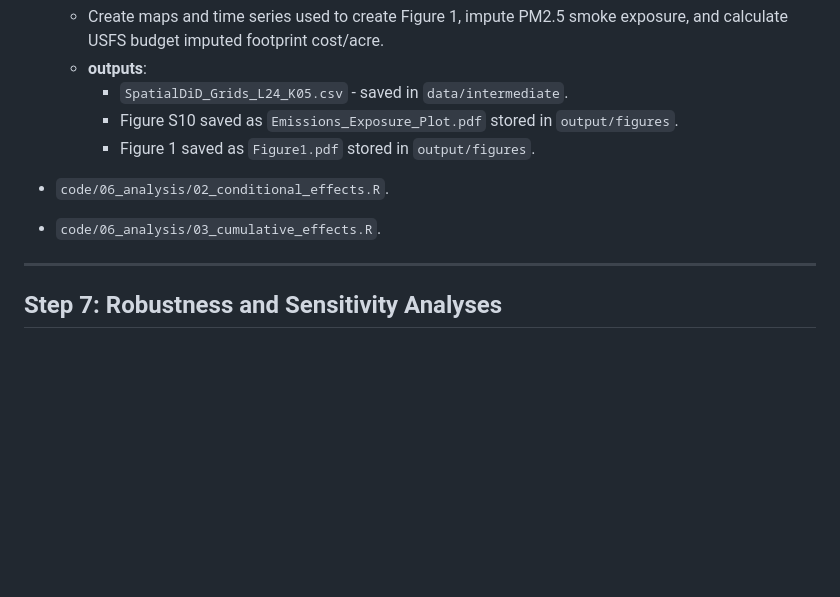
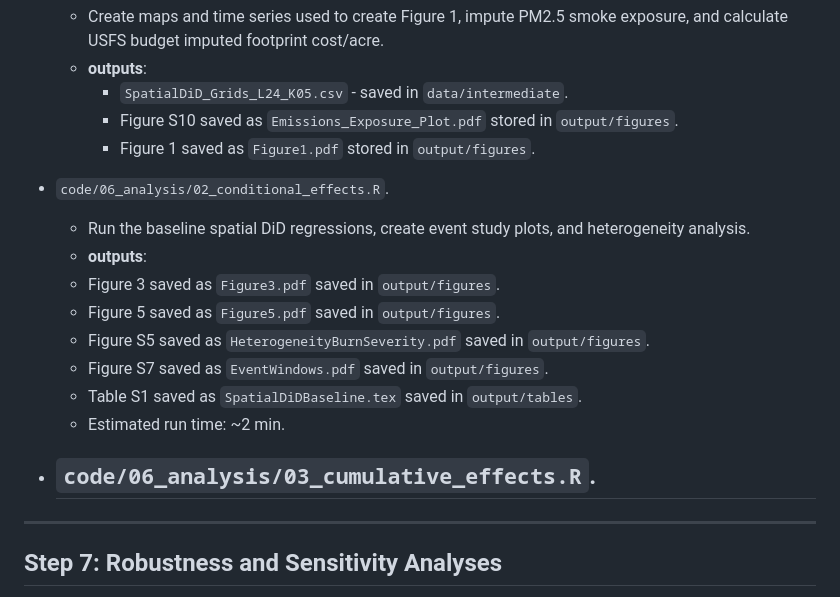
Before and after one commit to frederikstrabo/cost-effective-fuel-treatments, a Markdown page: code/PIPELINE.md, the part around one of its changes. Drawn GitHub-style; blank space fills up the shorter version.

```diff
--- a/code/PIPELINE.md
+++ b/code/PIPELINE.md
@@ -152,7 +152,17 @@ Estimate treatment effects, quantify avoided damages, and generate all figures a
     - Figure 1 saved as `Figure1.pdf` stored in `output/figures`.
 
 - `code/06_analysis/02_conditional_effects.R`.
+  -  Run the baseline spatial DiD regressions, create event study plots, and heterogeneity analysis.
+  -  **outputs**:
+    - Figure 3 saved as `Figure3.pdf` saved in `output/figures`.
+    - Figure 5 saved as `Figure5.pdf` saved in `output/figures`.
+    - Figure S5 saved as `HeterogeneityBurnSeverity.pdf` saved in `output/figures`.
+    - Figure S7 saved as `EventWindows.pdf` saved in `output/figures`.
+    - Table S1 saved as `SpatialDiDBaseline.tex` saved in `output/tables`.
+  - Estimated run time: ~2 min.
+
 - `code/06_analysis/03_cumulative_effects.R`.
+  -
 
 
 ---
```
Also changed, not shown: other parts of code/PIPELINE.md (+1 -1 lines).
